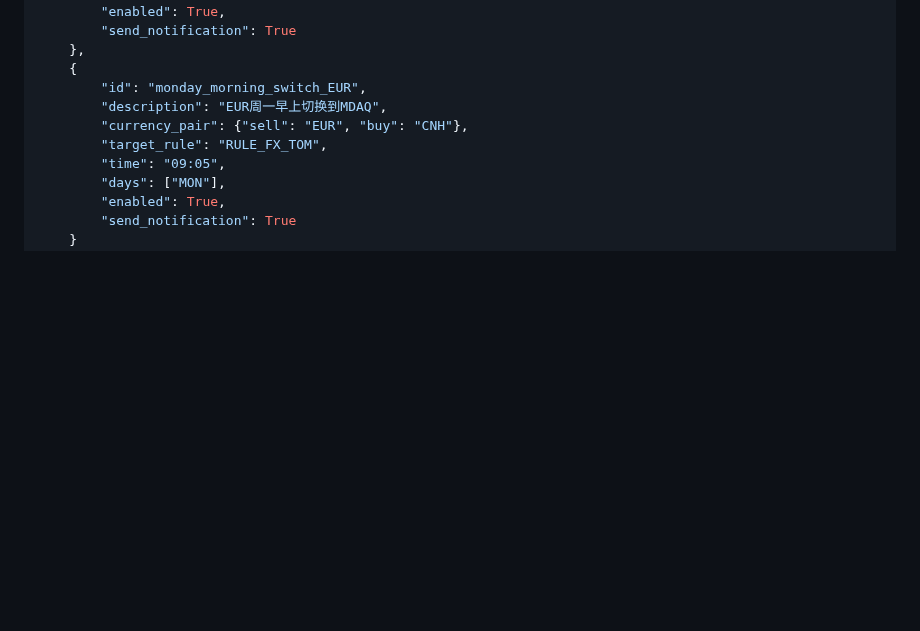
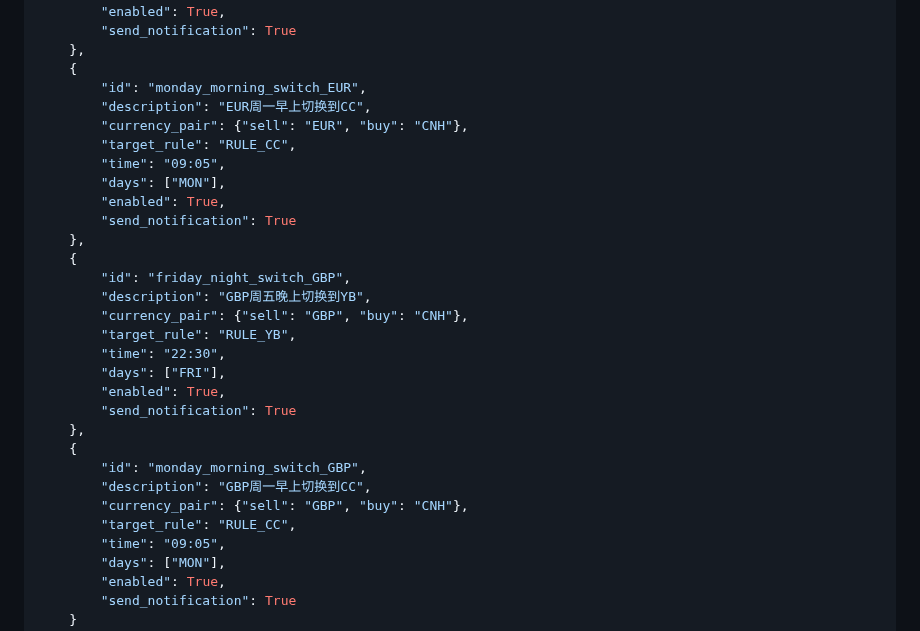
Before and after one commit to 13058199807zk-oss/paykka-control, a Markdown page: routing_schedule.md, the part around the change. Rendered like a GitHub page; blank space fills up the shorter version.

```diff
--- a/routing_schedule.md
+++ b/routing_schedule.md
@@ -120,9 +120,29 @@ SCHEDULES =
     },
     {
         "id": "monday_morning_switch_EUR",
-        "description": "EUR周一早上切换到MDAQ",
+        "description": "EUR周一早上切换到CC",
         "currency_pair": {"sell": "EUR", "buy": "CNH"},
-        "target_rule": "RULE_FX_TOM",
+        "target_rule": "RULE_CC",
+        "time": "09:05",
+        "days": ["MON"],
+        "enabled": True,
+        "send_notification": True
+    },
+    {
+        "id": "friday_night_switch_GBP",
+        "description": "GBP周五晚上切换到YB",
+        "currency_pair": {"sell": "GBP", "buy": "CNH"},
+        "target_rule": "RULE_YB",
+        "time": "22:30",
+        "days": ["FRI"],
+        "enabled": True,
+        "send_notification": True
+    },
+    {
+        "id": "monday_morning_switch_GBP",
+        "description": "GBP周一早上切换到CC",
+        "currency_pair": {"sell": "GBP", "buy": "CNH"},
+        "target_rule": "RULE_CC",
         "time": "09:05",
         "days": ["MON"],
         "enabled": True,
```
